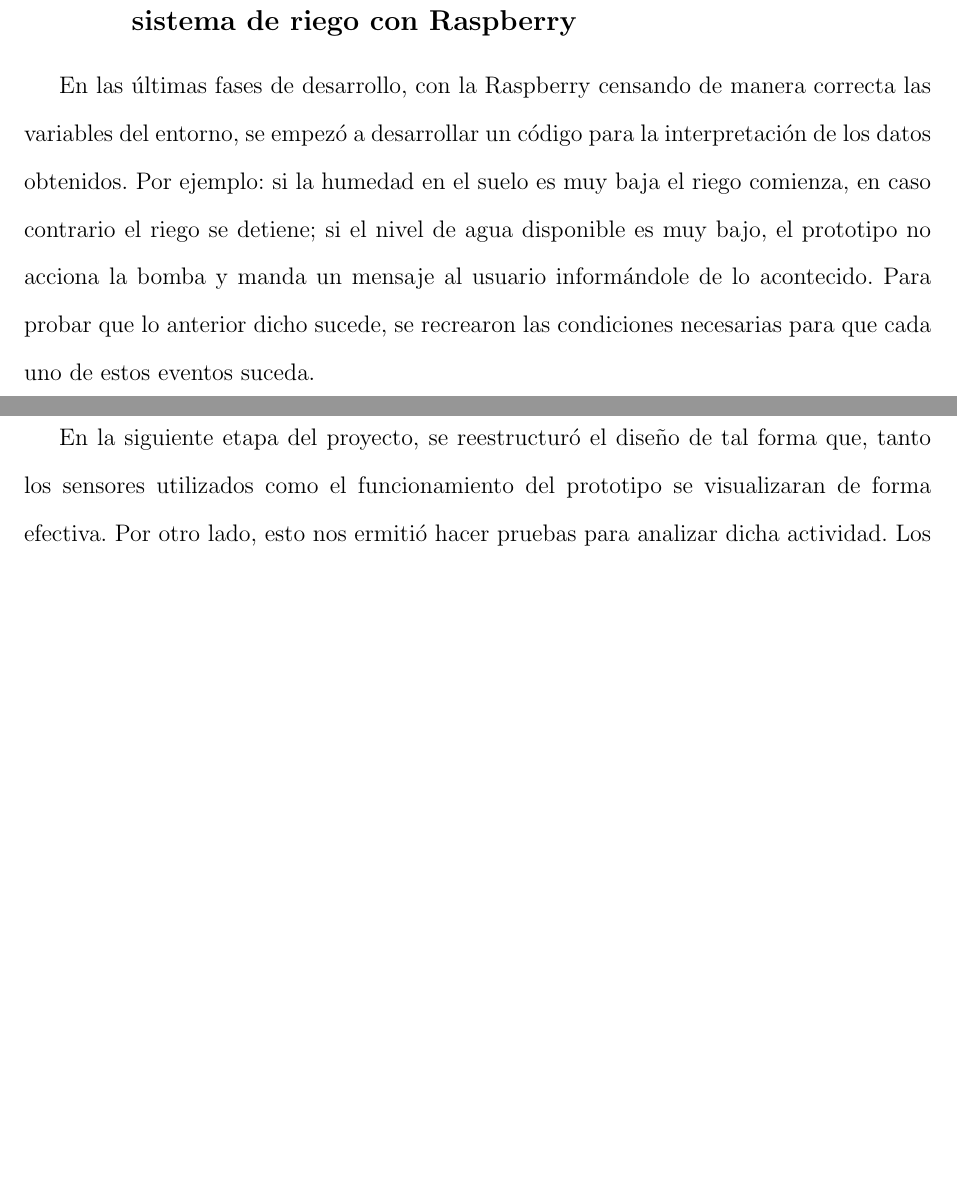
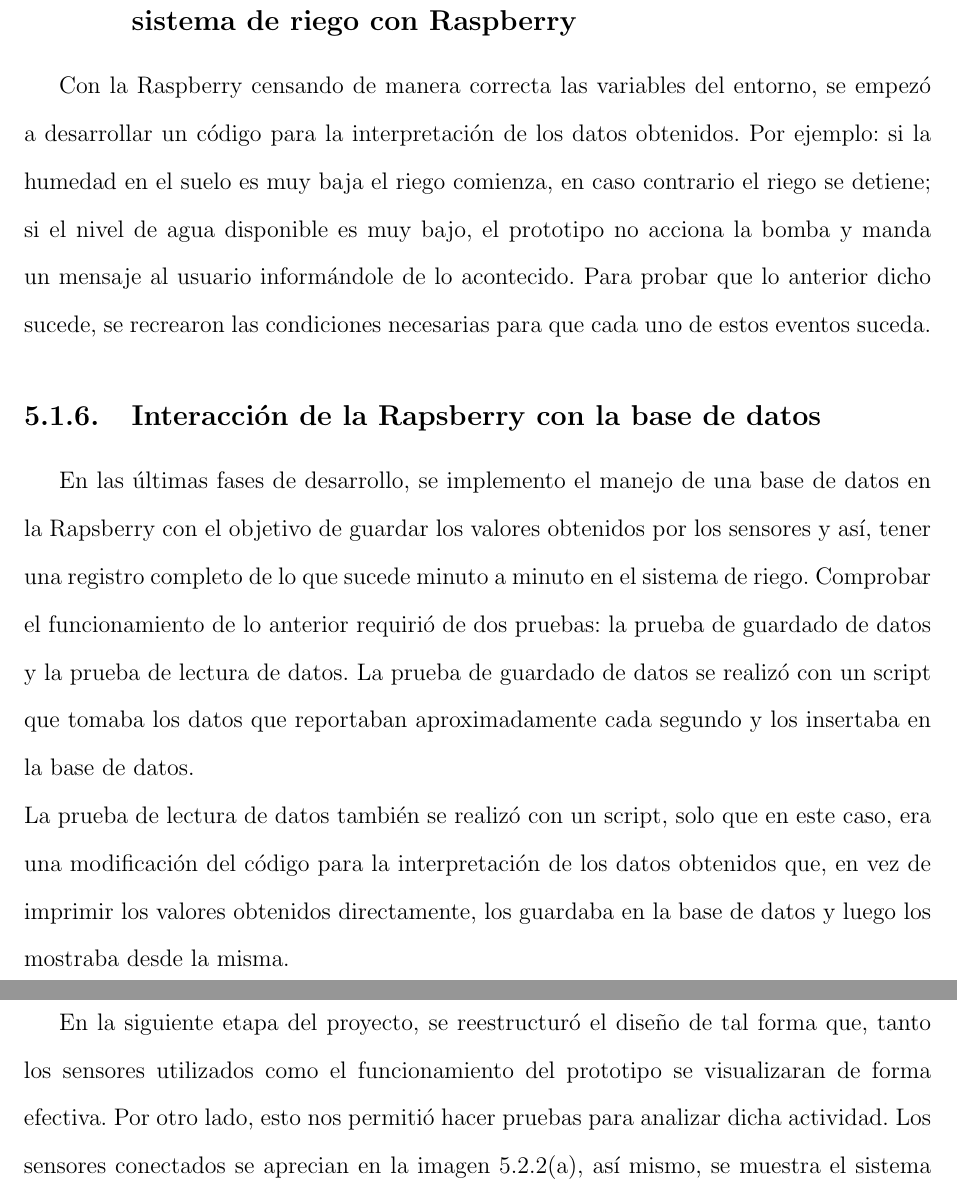
Before and after one commit to Elias-ZZZ/Integrador, a LaTeX thesis (reporte/TESIS.tex, which reads reporte/Prueba.tex): two parts of pages 41 and 42 of 46 before the commit and two parts of pages 41 and 43 of 47 after it, joined at a grey line, cut so that both start at the same text, the shorter picture padded with empty space. Compiled offline with pdfLaTeX.

Commit message:
Correción y actualización de información
Añadido las pruebas con la base de datos y actualizadas las imagenes a las del prototipo final

```diff
--- a/reporte/Prueba.tex
+++ b/reporte/Prueba.tex
@@ -42,7 +42,12 @@ El dise\~{n}o inicial de la Raspberry con todos los sensores integrados puede se
 
 
 \subsection{Interpretaci\'{o}n de los datos obtenidos de los sensores del sistema de riego con Raspberry}
-En las \'ultimas fases de desarrollo, con la Raspberry censando de manera correcta las variables del entorno, se empez\'o a desarrollar un c\'odigo para la interpretaci\'on de los datos obtenidos. Por ejemplo: si la humedad en el suelo es muy baja el riego comienza, en caso contrario el riego se detiene; si el nivel de agua disponible es muy bajo, el prototipo no acciona la bomba y manda un mensaje al usuario inform\'andole de lo acontecido. Para probar que lo anterior dicho sucede, se recrearon las condiciones necesarias para que cada uno de estos eventos suceda.
+Con la Raspberry censando de manera correcta las variables del entorno, se empez\'o a desarrollar un c\'odigo para la interpretaci\'on de los datos obtenidos. Por ejemplo: si la humedad en el suelo es muy baja el riego comienza, en caso contrario el riego se detiene; si el nivel de agua disponible es muy bajo, el prototipo no acciona la bomba y manda un mensaje al usuario inform\'andole de lo acontecido. Para probar que lo anterior dicho sucede, se recrearon las condiciones necesarias para que cada uno de estos eventos suceda.
+
+\subsection{Interacci\'on de la Rapsberry con la base de datos}
+En las \'ultimas fases de desarrollo, se implemento el manejo de una base de datos en la Rapsberry con el objetivo de guardar los valores obtenidos por los sensores y as\'i, tener una registro completo de lo que sucede minuto a minuto en el sistema de riego. Comprobar el funcionamiento de lo anterior requiri\'o de dos pruebas: la prueba de guardado de datos y la prueba de lectura de datos.
+La prueba de guardado de datos se realiz\'o con un script que tomaba los datos que reportaban aproximadamente cada segundo y los insertaba en la base de datos.\\
+La prueba de lectura de datos tambi\'en se realiz\'o con un script, solo que en este caso, era una modificaci\'on del c\'odigo para la interpretaci\'on de los datos obtenidos que, en vez de imprimir los valores obtenidos directamente, los guardaba en la base de datos y luego los mostraba desde la misma.
 
 \begin{comment}
 Se puede observar en la imagen \ref{evento1} que, cuando el sensor de humedad del suelo reporta valores altos, el riego se detiene en el momento.
@@ -110,4 +111,3 @@ En el caso del software, se desarroll\'o una interfaz gr\'afica simple, de maner
-En la siguiente etapa del proyecto, se reestructur\'o el dise\~no de tal forma que, tanto los sensores utilizados como el funcionamiento del prototipo se visualizaran de forma efectiva. Por otro lado, esto nos ermiti\'o hacer pruebas para analizar dicha actividad. Los sensores conectados se aprecian en la imagen \ref{hardwarep}(a), as\'i mismo, se muestra el sistema en funcionamiento en la \ref{hardwarep}(b).
-
+En la siguiente etapa del proyecto, se reestructur\'o el dise\~no de tal forma que, tanto los sensores utilizados como el funcionamiento del prototipo se visualizaran de forma efectiva. Por otro lado, esto nos permiti\'o hacer pruebas para analizar dicha actividad. Los sensores conectados se aprecian en la imagen \ref{hardwarep}(a), as\'i mismo, se muestra el sistema en funcionamiento en la \ref{hardwarep}(b).
 \begin{figure}[H]
 	\begin{center}
```
Also changed, not shown: reporte/img/hardwarea.jpg, reporte/img/hardwarec.jpg, reporte/img/proto3.jpg, reporte/Prueba.tex (17 more changed lines), 9 other files.
